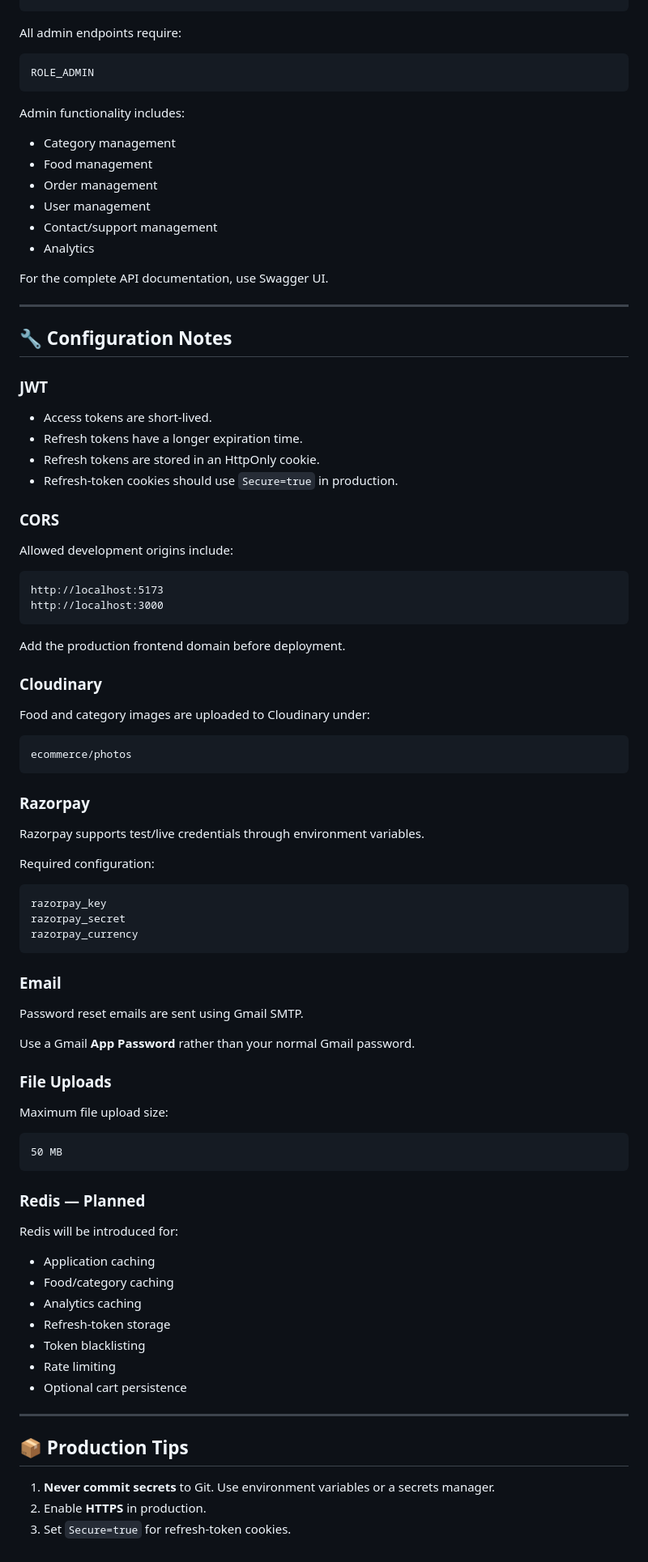
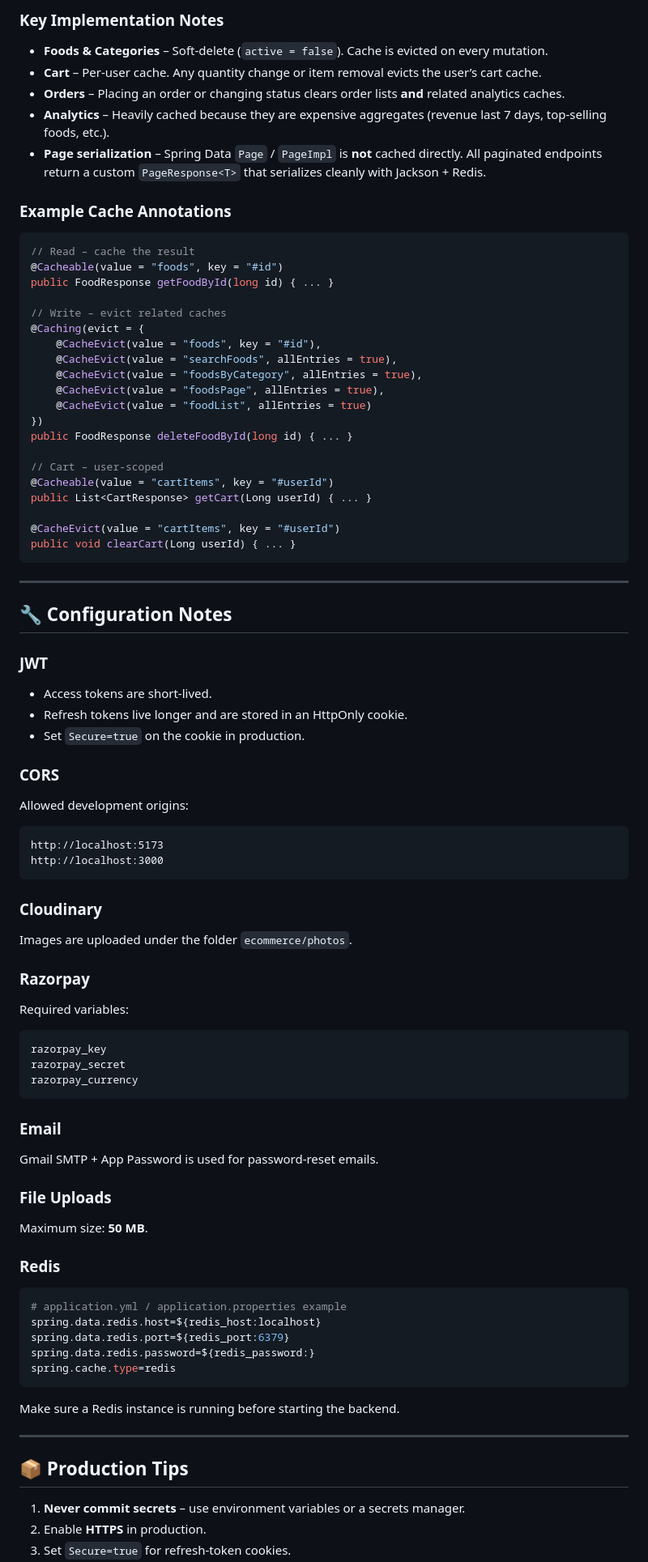
Before and after one commit to ChoudhurySoumyaranjan/foodexpress-platform, a Markdown page: README.md, the part around one of its changes. Shown at 81% size. GitHub-like rendering.

````diff
--- a/README.md
+++ b/README.md
@@ -369,21 +357,35 @@ Admin APIs are available under:
+### Key Implementation Notes
+
+* **Foods & Categories** – Soft-delete (`active = false`). Cache is evicted on every mutation.
+* **Cart** – Per-user cache. Any quantity change or item removal evicts the user’s cart cache.
+* **Orders** – Placing an order or changing status clears order lists **and** related analytics caches.
+* **Analytics** – Heavily cached because they are expensive aggregates (revenue last 7 days, top-selling foods, etc.).
+* **Page serialization** – Spring Data `Page` / `PageImpl` is **not** cached directly. All paginated endpoints return a custom `PageResponse<T>` that serializes cleanly with Jackson + Redis.
+
+### Example Cache Annotations
+
+```java
+// Read – cache the result
+@Cacheable(value = "foods", key = "#id")
+public FoodResponse getFoodById(long id) { ... }
+
+// Write – evict related caches
+@Caching(evict = {
+    @CacheEvict(value = "foods", key = "#id"),
+    @CacheEvict(value = "searchFoods", allEntries = true),
+    @CacheEvict(value = "foodsByCategory", allEntries = true),
+    @CacheEvict(value = "foodsPage", allEntries = true),
+    @CacheEvict(value = "foodList", allEntries = true)
+})
+public FoodResponse deleteFoodById(long id) { ... }
+
+// Cart – user-scoped
+@Cacheable(value = "cartItems", key = "#userId")
+public List<CartResponse> getCart(Long userId) { ... }
+
+@CacheEvict(value = "cartItems", key = "#userId")
+public void clearCart(Long userId) { ... }
 ```
-
-All admin endpoints require:
-
-```text
-ROLE_ADMIN
-```
-
-Admin functionality includes:
-
-* Category management
-* Food management
-* Order management
-* User management
-* Contact/support management
-* Analytics
-
-For the complete API documentation, use Swagger UI.
 
 ---
 
@@ -392,34 +394,25 @@ For the complete API documentation, use Swagger UI.
 ### JWT
 
 * Access tokens are short-lived.
-* Refresh tokens have a longer expiration time.
-* Refresh tokens are stored in an HttpOnly cookie.
-* Refresh-token cookies should use `Secure=true` in production.
+* Refresh tokens live longer and are stored in an HttpOnly cookie.
+* Set `Secure=true` on the cookie in production.
 
 ### CORS
 
-Allowed development origins include:
+Allowed development origins:
 
 ```text
 http://localhost:5173
 http://localhost:3000
 ```
 
-Add the production frontend domain before deployment.
-
 ### Cloudinary
 
-Food and category images are uploaded to Cloudinary under:
-
-```text
-ecommerce/photos
-```
+Images are uploaded under the folder `ecommerce/photos`.
 
 ### Razorpay
 
-Razorpay supports test/live credentials through environment variables.
-
-Required configuration:
+Required variables:
 
 ```text
 razorpay_key
@@ -429,34 +422,28 @@ razorpay_currency
 
 ### Email
 
-Password reset emails are sent using Gmail SMTP.
-
-Use a Gmail **App Password** rather than your normal Gmail password.
+Gmail SMTP + App Password is used for password-reset emails.
 
 ### File Uploads
 
-Maximum file upload size:
+Maximum size: **50 MB**.
 
-```text
-50 MB
+### Redis
+
+```properties
+# application.yml / application.properties example
+spring.data.redis.host=${redis_host:localhost}
+spring.data.redis.port=${redis_port:6379}
+spring.data.redis.password=${redis_password:}
+spring.cache.type=redis
 ```
 
-### Redis — Planned
-
-Redis will be introduced for:
-
-* Application caching
-* Food/category caching
-* Analytics caching
-* Refresh-token storage
-* Token blacklisting
-* Rate limiting
-* Optional cart persistence
+Make sure a Redis instance is running before starting the backend.
 
 ---
 
 ## 📦 Production Tips
 
-1. **Never commit secrets** to Git. Use environment variables or a secrets manager.
+1. **Never commit secrets** – use environment variables or a secrets manager.
 2. Enable **HTTPS** in production.
 3. Set `Secure=true` for refresh-token cookies.
````
Also changed, not shown: other parts of README.md (+91 -106 lines).
